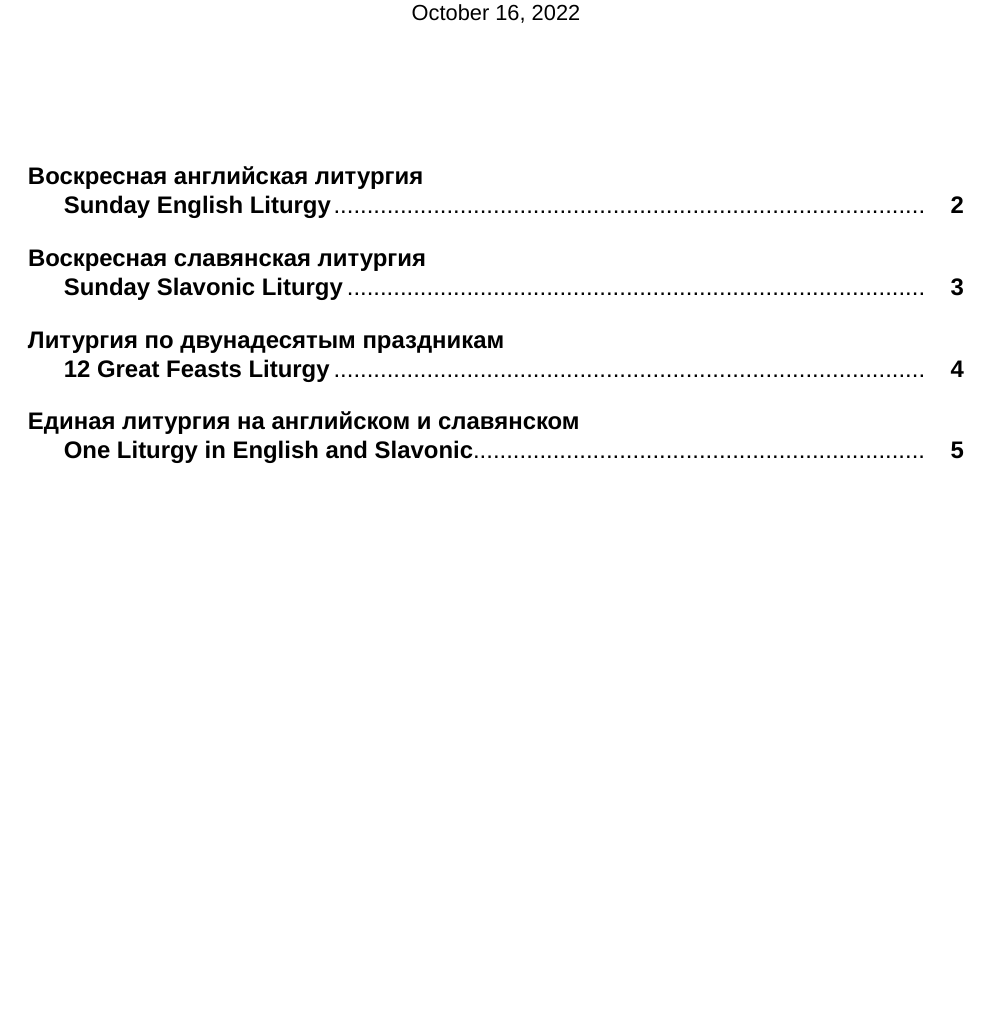
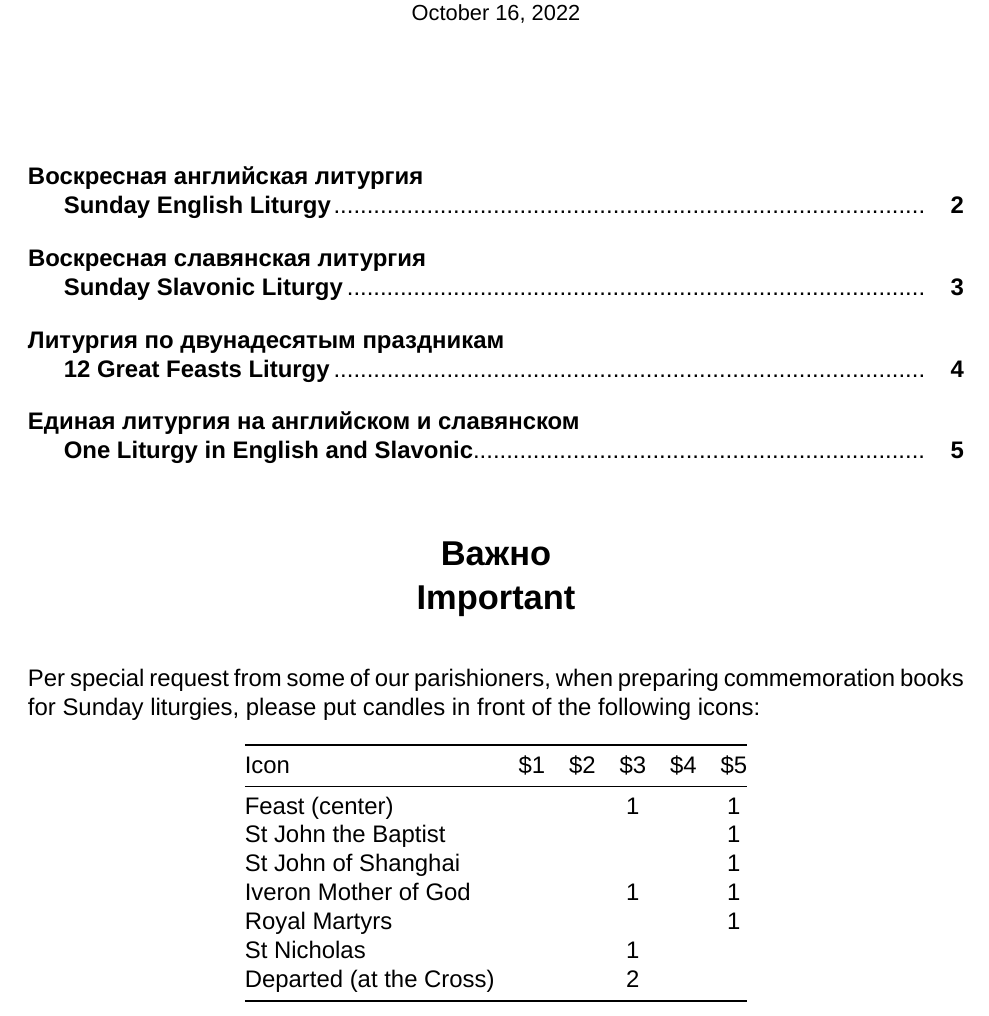
Before and after one commit to m4j/parish-cards, a LaTeX document (src/prosphoras.tex, which reads prosphoranotes.tex): part of page 1 of 5, cut so that both start at the same text, the shorter picture padded with empty space. Compiled offline with XeLaTeX; a missing font is replaced by an installed copy or a similar font.

Commit message:
Important notes

```diff
--- /dev/null
+++ b/prosphoranotes.tex
@@ -0,0 +1,19 @@
+\section*{Важно\\Important}
+
+Per special request from some of our parishioners, when preparing commemoration books for Sunday liturgies, please put candles in
+front of the following icons:
+
+\begin{longtable}[]{@{}lccccc@{}}
+\toprule()
+Icon & \$1 & \$2 & \$3 & \$4 & \$5 \\
+\midrule()
+\endhead
+Feast (center) & & & 1 & & 1 \\
+St John the Baptist & & & & & 1 \\
+St John of Shanghai & & & & & 1 \\
+Iveron Mother of God & & & 1 & & 1 \\
+Royal Martyrs & & & & & 1 \\
+St Nicholas & & & 1 & & \\
+Departed (at the Cross) & & & 2 & & \\
+\bottomrule()
+\end{longtable}
--- a/src/prosphoras.tex
+++ b/src/prosphoras.tex
@@ -14,11 +14,12 @@
 \usepackage[table]{xcolor}
 \usepackage[useregional]{datetime2}
 \usepackage{eso-pic}
+\usepackage{bigdelim}
+\usepackage{multicol}
+\usepackage{longtable}
+\usepackage{booktabs}
 \usepackage{arydshln}
 \usepackage{array}
-\usepackage{bigdelim}
-\usepackage{multicol}
-
 \usepackage{fontspec}
 \setmainfont{Helvetica Neue}
 
```
Also changed, not shown: src/prosphoras.tex (2 more changed lines), 1 other file.
